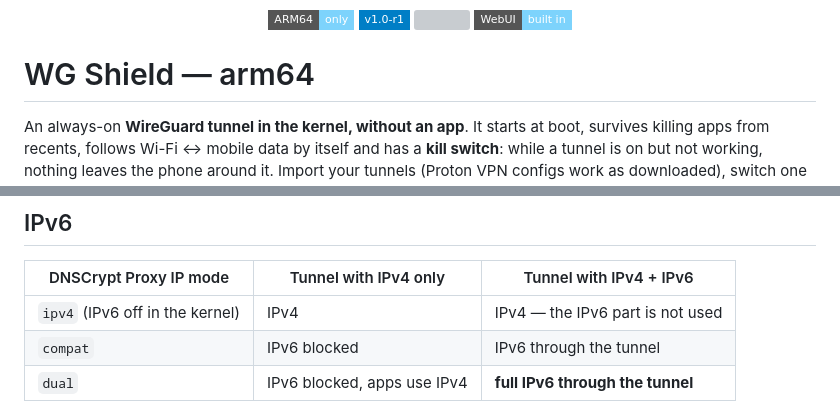
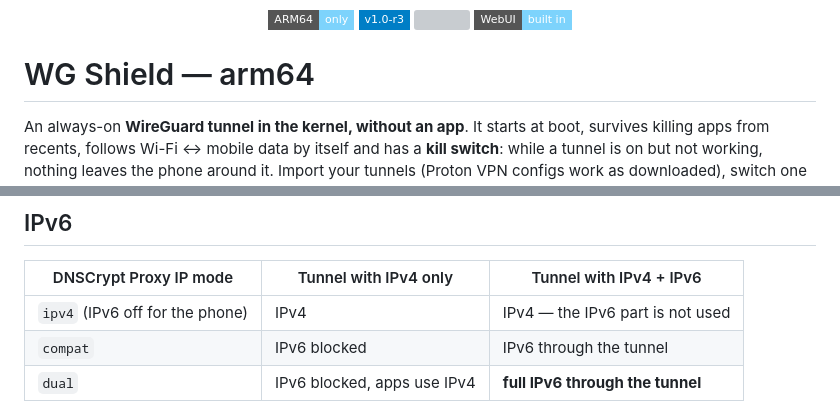
Before and after one commit to nikakvo/wg-shield-arm64, a Markdown page: README.md, 2 parts joined by grey strips. GitHub-like rendering; badges without logos; grey boxes are pictures that could not be loaded.

```diff
--- a/README.md
+++ b/README.md
@@ -1,6 +5,6 @@
 <p align="center">
   <img src="https://img.shields.io/badge/ARM64-only-7dd3fc?style=flat-square" />
-  <img src="https://img.shields.io/badge/v1.0--r1-blue?style=flat-square" />
+  <img src="https://img.shields.io/badge/v1.0--r3-blue?style=flat-square" />
   <img src="https://img.shields.io/badge/SukiSU%20%2F%20KernelSU%20%2F%20Magisk-compatible-brightgreen?style=flat-square" />
   <img src="https://img.shields.io/badge/WebUI-built%20in-7dd3fc?style=flat-square" />
 </p>
@@ -121,7 +125,7 @@ Tunnels and settings are kept on update.
 
 | DNSCrypt Proxy IP mode | Tunnel with IPv4 only | Tunnel with IPv4 + IPv6 |
 |---|---|---|
-| `ipv4` (IPv6 off in the kernel) | IPv4 | IPv4 — the IPv6 part is not used |
+| `ipv4` (IPv6 off for the phone) | IPv4 | IPv4 — the IPv6 part is not used |
 | `compat` | IPv6 blocked | IPv6 through the tunnel |
 | `dual` | IPv6 blocked, apps use IPv4 | **full IPv6 through the tunnel** |
 
```
Also changed, not shown: other parts of README.md (+4 -0 lines), CHANGELOG.md (+11 -0 lines), wg-shield.png (added), 4 other files.
